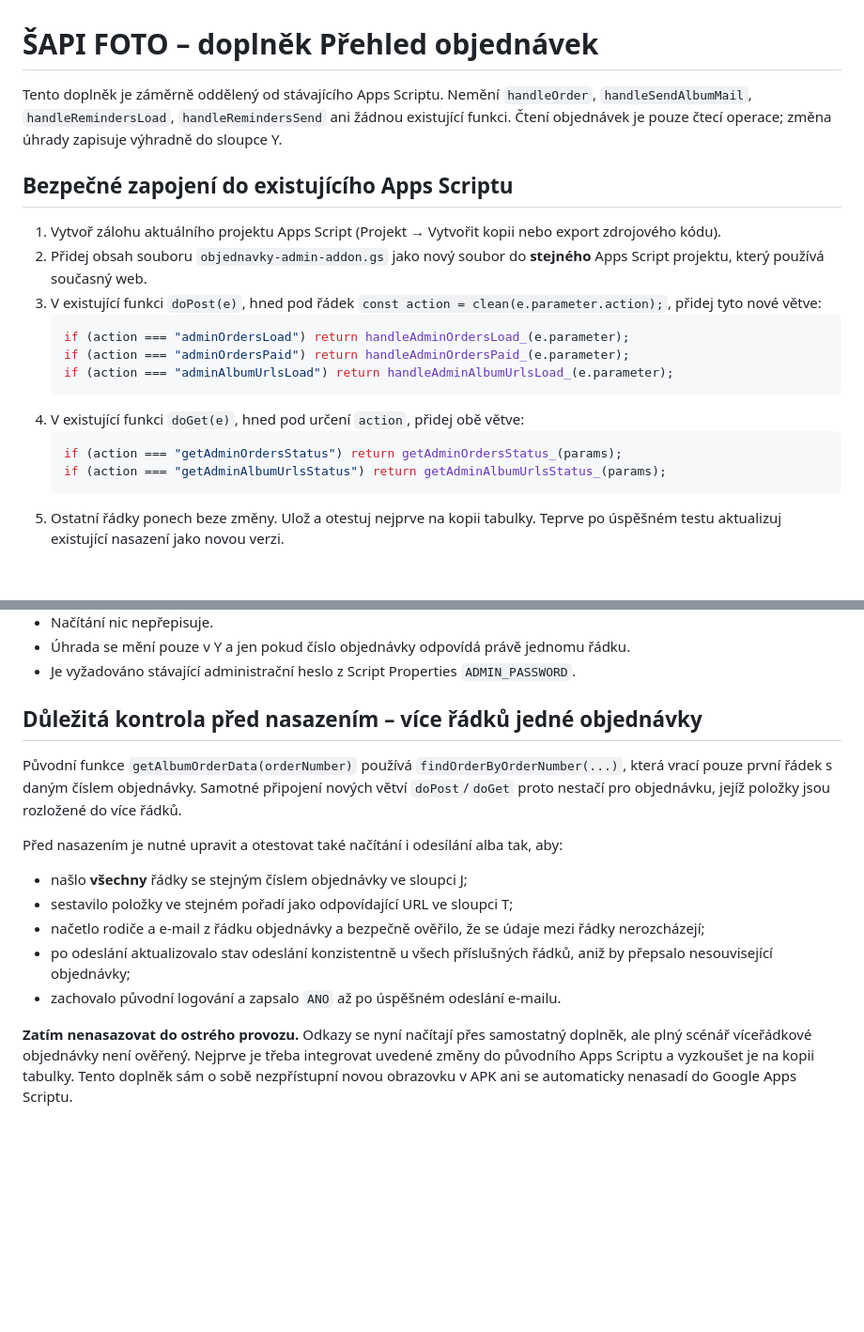
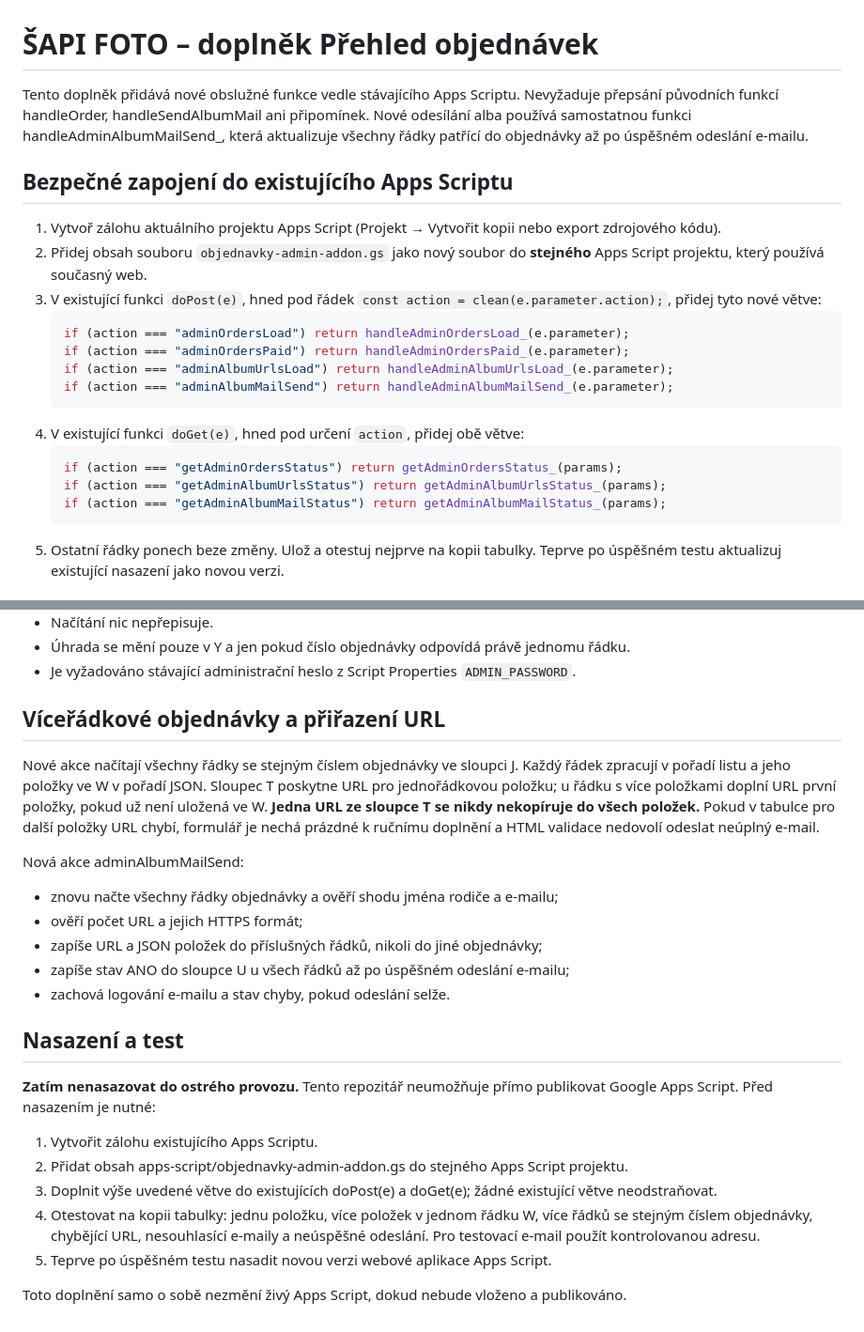
Before and after one commit to Kaplan007/Web-test, a Markdown page: apps-script/OBJEDNAVKY-INTEGRACE.md, 2 parts joined by grey strips. Shown at 94% size. Drawn GitHub-style; blank space fills up the shorter version.

Commit message:
Document multi-row album send action and deployment dispatch

````diff
--- a/apps-script/OBJEDNAVKY-INTEGRACE.md
+++ b/apps-script/OBJEDNAVKY-INTEGRACE.md
@@ -1,6 +1,6 @@
 # ŠAPI FOTO – doplněk Přehled objednávek
 
-Tento doplněk je záměrně oddělený od stávajícího Apps Scriptu. Nemění `handleOrder`, `handleSendAlbumMail`, `handleRemindersLoad`, `handleRemindersSend` ani žádnou existující funkci. Čtení objednávek je pouze čtecí operace; změna úhrady zapisuje výhradně do sloupce Y.
+Tento doplněk přidává nové obslužné funkce vedle stávajícího Apps Scriptu. Nevyžaduje přepsání původních funkcí handleOrder, handleSendAlbumMail ani připomínek. Nové odesílání alba používá samostatnou funkci handleAdminAlbumMailSend_, která aktualizuje všechny řádky patřící do objednávky až po úspěšném odeslání e-mailu.
 
 ## Bezpečné zapojení do existujícího Apps Scriptu
 
@@ -11,11 +11,13 @@ Tento doplněk je záměrně oddělený od stávajícího Apps Scriptu. Nemění
    if (action === "adminOrdersLoad") return handleAdminOrdersLoad_(e.parameter);
    if (action === "adminOrdersPaid") return handleAdminOrdersPaid_(e.parameter);
    if (action === "adminAlbumUrlsLoad") return handleAdminAlbumUrlsLoad_(e.parameter);
+   if (action === "adminAlbumMailSend") return handleAdminAlbumMailSend_(e.parameter);
    ```
 4. V existující funkci `doGet(e)`, hned pod určení `action`, přidej obě větve:
    ```javascript
    if (action === "getAdminOrdersStatus") return getAdminOrdersStatus_(params);
    if (action === "getAdminAlbumUrlsStatus") return getAdminAlbumUrlsStatus_(params);
+   if (action === "getAdminAlbumMailStatus") return getAdminAlbumMailStatus_(params);
    ```
 5. Ostatní řádky ponech beze změny. Ulož a otestuj nejprve na kopii tabulky. Teprve po úspěšném testu aktualizuj existující nasazení jako novou verzi.
 
@@ -28,15 +30,24 @@ Tento doplněk je záměrně oddělený od stávajícího Apps Scriptu. Nemění
 - Úhrada se mění pouze v Y a jen pokud číslo objednávky odpovídá právě jednomu řádku.
 - Je vyžadováno stávající administrační heslo z Script Properties `ADMIN_PASSWORD`.
 
-## Důležitá kontrola před nasazením – více řádků jedné objednávky
+## Víceřádkové objednávky a přiřazení URL
 
-Původní funkce `getAlbumOrderData(orderNumber)` používá `findOrderByOrderNumber(...)`, která vrací pouze první řádek s daným číslem objednávky. Samotné připojení nových větví `doPost`/`doGet` proto nestačí pro objednávku, jejíž položky jsou rozložené do více řádků.
+Nové akce načítají všechny řádky se stejným číslem objednávky ve sloupci J. Každý řádek zpracují v pořadí listu a jeho položky ve W v pořadí JSON. Sloupec T poskytne URL pro jednořádkovou položku; u řádku s více položkami doplní URL první položky, pokud už není uložená ve W. **Jedna URL ze sloupce T se nikdy nekopíruje do všech položek.** Pokud v tabulce pro další položky URL chybí, formulář je nechá prázdné k ručnímu doplnění a HTML validace nedovolí odeslat neúplný e-mail.
 
-Před nasazením je nutné upravit a otestovat také načítání i odesílání alba tak, aby:
-- našlo **všechny** řádky se stejným číslem objednávky ve sloupci J;
-- sestavilo položky ve stejném pořadí jako odpovídající URL ve sloupci T;
-- načetlo rodiče a e-mail z řádku objednávky a bezpečně ověřilo, že se údaje mezi řádky nerozcházejí;
-- po odeslání aktualizovalo stav odeslání konzistentně u všech příslušných řádků, aniž by přepsalo nesouvisející objednávky;
-- zachovalo původní logování a zapsalo `ANO` až po úspěšném odeslání e-mailu.
+Nová akce adminAlbumMailSend:
+- znovu načte všechny řádky objednávky a ověří shodu jména rodiče a e-mailu;
+- ověří počet URL a jejich HTTPS formát;
+- zapíše URL a JSON položek do příslušných řádků, nikoli do jiné objednávky;
+- zapíše stav ANO do sloupce U u všech řádků až po úspěšném odeslání e-mailu;
+- zachová logování e-mailu a stav chyby, pokud odeslání selže.
 
-**Zatím nenasazovat do ostrého provozu.** Odkazy se nyní načítají přes samostatný doplněk, ale plný scénář víceřádkové objednávky není ověřený. Nejprve je třeba integrovat uvedené změny do původního Apps Scriptu a vyzkoušet je na kopii tabulky. Tento doplněk sám o sobě nezpřístupní novou obrazovku v APK ani se automaticky nenasadí do Google Apps Scriptu.
+## Nasazení a test
+
+**Zatím nenasazovat do ostrého provozu.** Tento repozitář neumožňuje přímo publikovat Google Apps Script. Před nasazením je nutné:
+1. Vytvořit zálohu existujícího Apps Scriptu.
+2. Přidat obsah apps-script/objednavky-admin-addon.gs do stejného Apps Script projektu.
+3. Doplnit výše uvedené větve do existujících doPost(e) a doGet(e); žádné existující větve neodstraňovat.
+4. Otestovat na kopii tabulky: jednu položku, více položek v jednom řádku W, více řádků se stejným číslem objednávky, chybějící URL, nesouhlasící e-maily a neúspěšné odeslání. Pro testovací e-mail použít kontrolovanou adresu.
+5. Teprve po úspěšném testu nasadit novou verzi webové aplikace Apps Script.
+
+Toto doplnění samo o sobě nezmění živý Apps Script, dokud nebude vloženo a publikováno.
````
